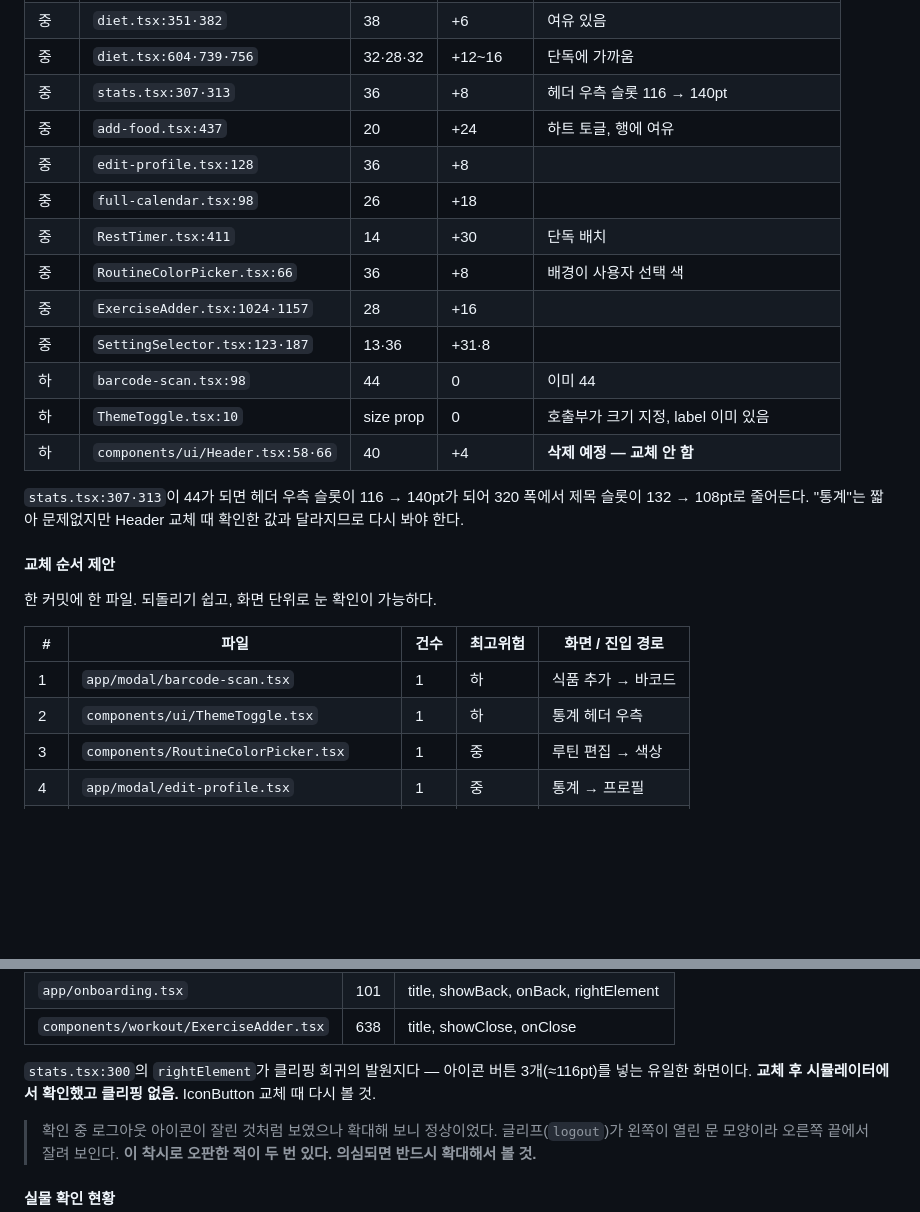
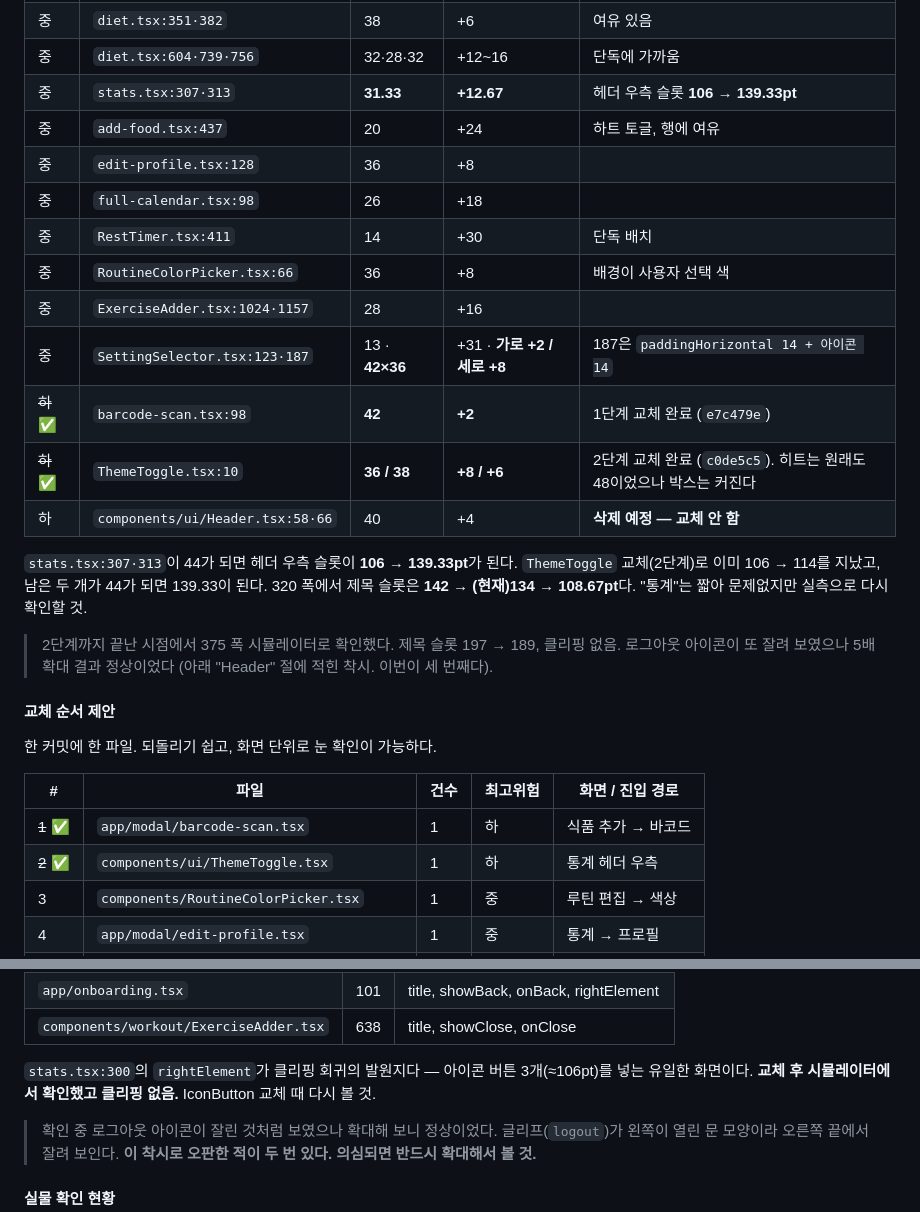
Before and after one commit to harukim1027/fit-log, a Markdown page: mobile/design-system/README.md, 2 parts joined by grey strips. Drawn GitHub-style; blank space fills up the shorter version.

```diff
--- a/mobile/design-system/README.md
+++ b/mobile/design-system/README.md
@@ -239,21 +321,26 @@ IconButton으로 옮기면 자동 해소된다.
 | 상 | `ExerciseAdder.tsx:720·752` | 16·16 | +28 | 검색 결과 행 |
 | 중 | `diet.tsx:351·382` | 38 | +6 | 여유 있음 |
 | 중 | `diet.tsx:604·739·756` | 32·28·32 | +12~16 | 단독에 가까움 |
-| 중 | `stats.tsx:307·313` | 36 | +8 | 헤더 우측 슬롯 116 → 140pt |
+| 중 | `stats.tsx:307·313` | **31.33** | **+12.67** | 헤더 우측 슬롯 **106 → 139.33pt** |
 | 중 | `add-food.tsx:437` | 20 | +24 | 하트 토글, 행에 여유 |
 | 중 | `edit-profile.tsx:128` | 36 | +8 | |
 | 중 | `full-calendar.tsx:98` | 26 | +18 | |
 | 중 | `RestTimer.tsx:411` | 14 | +30 | 단독 배치 |
 | 중 | `RoutineColorPicker.tsx:66` | 36 | +8 | 배경이 사용자 선택 색 |
 | 중 | `ExerciseAdder.tsx:1024·1157` | 28 | +16 | |
-| 중 | `SettingSelector.tsx:123·187` | 13·36 | +31·8 | |
-| 하 | `barcode-scan.tsx:98` | 44 | 0 | 이미 44 |
-| 하 | `ThemeToggle.tsx:10` | size prop | 0 | 호출부가 크기 지정, label 이미 있음 |
+| 중 | `SettingSelector.tsx:123·187` | 13 · **42×36** | +31 · **가로 +2 / 세로 +8** | 187은 `paddingHorizontal 14 + 아이콘 14` |
+| ~~하~~ ✅ | `barcode-scan.tsx:98` | **42** | **+2** | 1단계 교체 완료 (`e7c479e`) |
+| ~~하~~ ✅ | `ThemeToggle.tsx:10` | **36 / 38** | **+8 / +6** | 2단계 교체 완료 (`c0de5c5`). 히트는 원래도 48이었으나 박스는 커진다 |
 | 하 | `components/ui/Header.tsx:58·66` | 40 | +4 | **삭제 예정 — 교체 안 함** |
 
-`stats.tsx:307·313`이 44가 되면 헤더 우측 슬롯이 116 → 140pt가 되어
-320 폭에서 제목 슬롯이 132 → 108pt로 줄어든다. "통계"는 짧아 문제없지만
-Header 교체 때 확인한 값과 달라지므로 다시 봐야 한다.
+`stats.tsx:307·313`이 44가 되면 헤더 우측 슬롯이 **106 → 139.33pt**가 된다.
+`ThemeToggle` 교체(2단계)로 이미 106 → 114를 지났고, 남은 두 개가 44가 되면
+139.33이 된다. 320 폭에서 제목 슬롯은 **142 → (현재)134 → 108.67pt**다.
+"통계"는 짧아 문제없지만 실측으로 다시 확인할 것.
+
+> 2단계까지 끝난 시점에서 375 폭 시뮬레이터로 확인했다. 제목 슬롯 197 → 189,
+> 클리핑 없음. 로그아웃 아이콘이 또 잘려 보였으나 5배 확대 결과 정상이었다
+> (아래 "Header" 절에 적힌 착시. 이번이 세 번째다).
 
 #### 교체 순서 제안
 
@@ -261,8 +348,8 @@ Header 교체 때 확인한 값과 달라지므로 다시 봐야 한다.
 
 | # | 파일 | 건수 | 최고위험 | 화면 / 진입 경로 |
 |---|---|---|---|---|
-| 1 | `app/modal/barcode-scan.tsx` | 1 | 하 | 식품 추가 → 바코드 |
-| 2 | `components/ui/ThemeToggle.tsx` | 1 | 하 | 통계 헤더 우측 |
+| ~~1~~ ✅ | `app/modal/barcode-scan.tsx` | 1 | 하 | 식품 추가 → 바코드 |
+| ~~2~~ ✅ | `components/ui/ThemeToggle.tsx` | 1 | 하 | 통계 헤더 우측 |
 | 3 | `components/RoutineColorPicker.tsx` | 1 | 중 | 루틴 편집 → 색상 |
 | 4 | `app/modal/edit-profile.tsx` | 1 | 중 | 통계 → 프로필 |
 | 5 | `app/modal/full-calendar.tsx` | 1 | 중 | 홈 → 년월 스트립 |
@@ -363,7 +452,7 @@ TouchableOpacity 2개 + `gap-1`, 합 116pt). 이번 교체 범위 밖이라 슬
 | `components/workout/ExerciseAdder.tsx` | 638 | title, showClose, onClose |
 
 `stats.tsx:300`의 `rightElement`가 클리핑 회귀의 발원지다 — 아이콘 버튼
-3개(≈116pt)를 넣는 유일한 화면이다. **교체 후 시뮬레이터에서 확인했고
+3개(≈106pt)를 넣는 유일한 화면이다. **교체 후 시뮬레이터에서 확인했고
 클리핑 없음.** IconButton 교체 때 다시 볼 것.
 
 > 확인 중 로그아웃 아이콘이 잘린 것처럼 보였으나 확대해 보니 정상이었다.
```
Also changed, not shown: other parts of mobile/design-system/README.md (+108 -24 lines).
